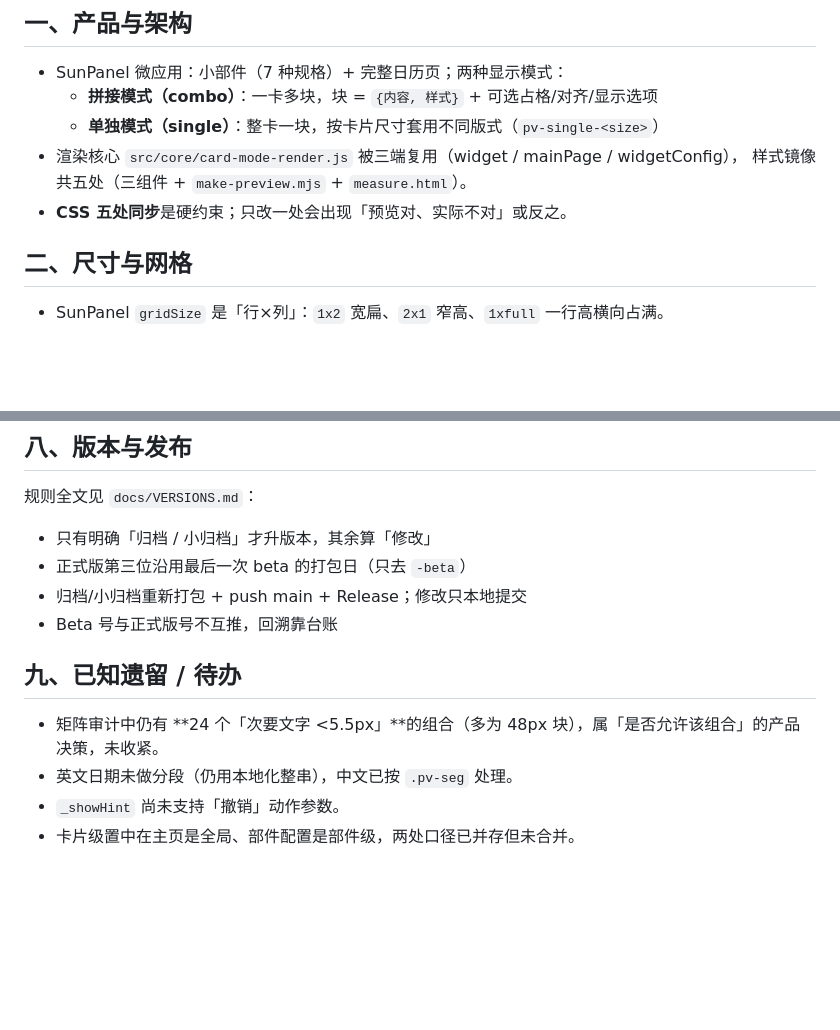
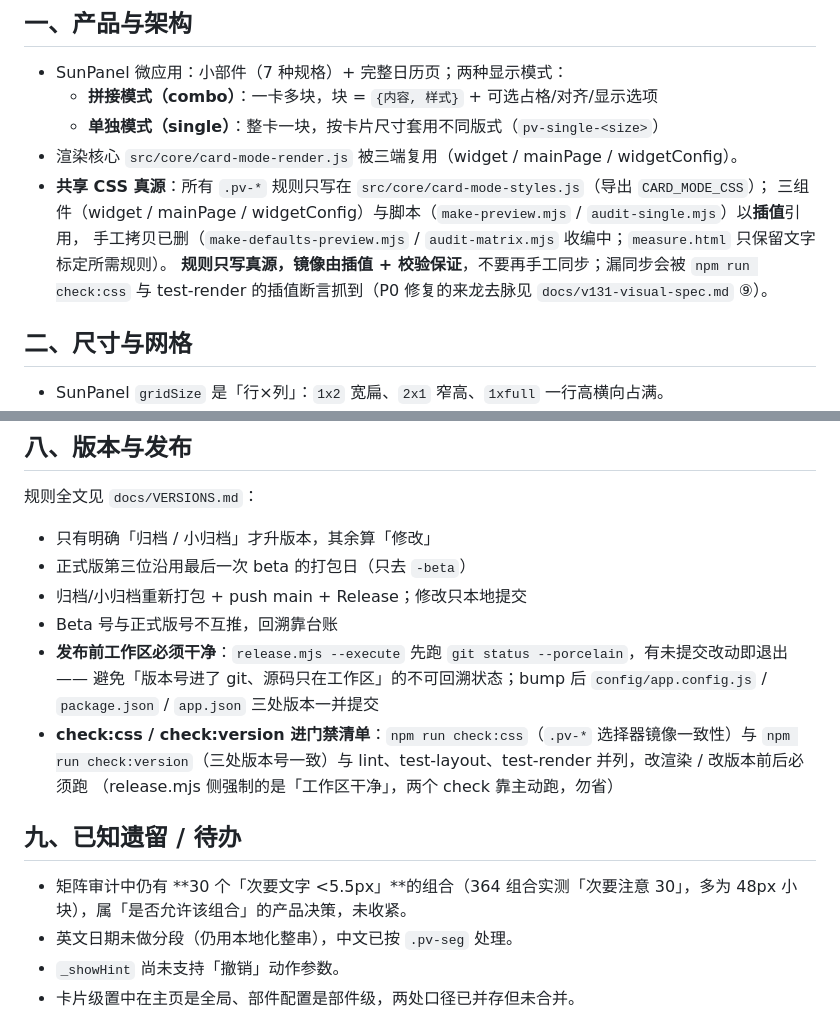
Before and after one commit to ZhouSanSui/Sun-Panel_Micro-Application_Calendar, a Markdown page: calendar-app/docs/PROJECT-CONVENTIONS.md, 2 parts joined by grey strips. Drawn GitHub-style; blank space fills up the shorter version.

Commit message:
docs: 约定改「共享 CSS 真源 + 插值」最终形态、SUB 24→30、补发布干净守卫与 check 门禁清单；交接快照刷新至 3.7.261022-beta（3876/592、lint 0 error、双审计 0 裁切 0 过小、58 文件）

```diff
--- a/calendar-app/docs/PROJECT-CONVENTIONS.md
+++ b/calendar-app/docs/PROJECT-CONVENTIONS.md
@@ -8,9 +8,12 @@
 - SunPanel 微应用：小部件（7 种规格）+ 完整日历页；两种显示模式：
   - **拼接模式（combo）**：一卡多块，块 = `{内容, 样式}` + 可选占格/对齐/显示选项
   - **单独模式（single）**：整卡一块，按卡片尺寸套用不同版式（`pv-single-<size>`）
-- 渲染核心 `src/core/card-mode-render.js` 被三端复用（widget / mainPage / widgetConfig），
-  样式镜像共五处（三组件 + `make-preview.mjs` + `measure.html`）。
-- **CSS 五处同步**是硬约束；只改一处会出现「预览对、实际不对」或反之。
+- 渲染核心 `src/core/card-mode-render.js` 被三端复用（widget / mainPage / widgetConfig）。
+- **共享 CSS 真源**：所有 `.pv-*` 规则只写在 `src/core/card-mode-styles.js`（导出 `CARD_MODE_CSS`）；
+  三组件（widget / mainPage / widgetConfig）与脚本（`make-preview.mjs` / `audit-single.mjs`）以**插值**引用，
+  手工拷贝已删（`make-defaults-preview.mjs` / `audit-matrix.mjs` 收编中；`measure.html` 只保留文字标定所需规则）。
+  **规则只写真源，镜像由插值 + 校验保证**，不要再手工同步；漏同步会被 `npm run check:css`
+  与 test-render 的插值断言抓到（P0 修复的来龙去脉见 `docs/v131-visual-spec.md` ⑨）。
 
 ## 二、尺寸与网格
 
@@ -65,10 +68,16 @@
 - 正式版第三位沿用最后一次 beta 的打包日（只去 `-beta`）
 - 归档/小归档重新打包 + push main + Release；修改只本地提交
 - Beta 号与正式版号不互推，回溯靠台账
+- **发布前工作区必须干净**：`release.mjs --execute` 先跑 `git status --porcelain`，有未提交改动即退出——
+  避免「版本号进了 git、源码只在工作区」的不可回溯状态；bump 后 `config/app.config.js` /
+  `package.json` / `app.json` 三处版本一并提交
+- **check:css / check:version 进门禁清单**：`npm run check:css`（`.pv-*` 选择器镜像一致性）与
+  `npm run check:version`（三处版本号一致）与 lint、test-layout、test-render 并列，改渲染 / 改版本前后必须跑
+  （release.mjs 侧强制的是「工作区干净」，两个 check 靠主动跑，勿省）
 
 ## 九、已知遗留 / 待办
 
-- 矩阵审计中仍有 **24 个「次要文字 <5.5px」**的组合（多为 48px 块），属「是否允许该组合」的产品决策，未收紧。
+- 矩阵审计中仍有 **30 个「次要文字 <5.5px」**的组合（364 组合实测「次要注意 30」，多为 48px 小块），属「是否允许该组合」的产品决策，未收紧。
 - 英文日期未做分段（仍用本地化整串），中文已按 `.pv-seg` 处理。
 - `_showHint` 尚未支持「撤销」动作参数。
 - 卡片级置中在主页是全局、部件配置是部件级，两处口径已并存但未合并。
```
Also changed, not shown: calendar-app/docs/HANDOVER.md (+20 -16 lines).
